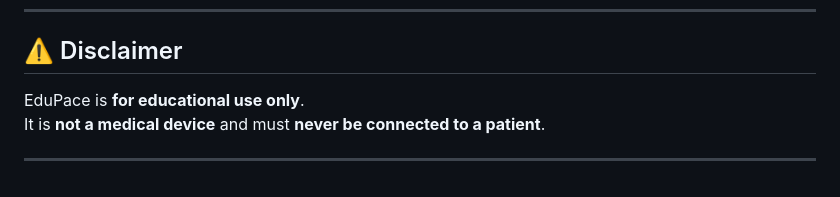
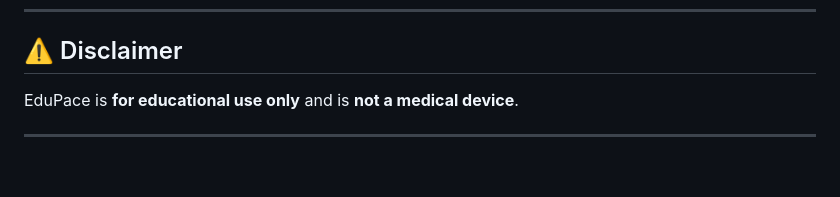
Before and after one commit to joonhaim/edupace, a Markdown page: README.md, the part around the change. Drawn GitHub-style.

Commit message:
Simplify disclaimer wording in README.md

```diff
--- a/README.md
+++ b/README.md
@@ -114,7 +114,6 @@ Based on work by **Group 8 (2024)** – *Bayle et al., TU Delft*
 
 ## ⚠️ Disclaimer
 
-EduPace is **for educational use only**.
-It is **not a medical device** and must **never be connected to a patient**.
+EduPace is **for educational use only** and is **not a medical device**.
 
 ---
```
